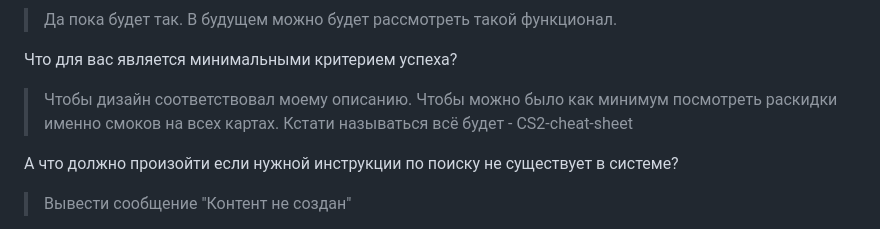
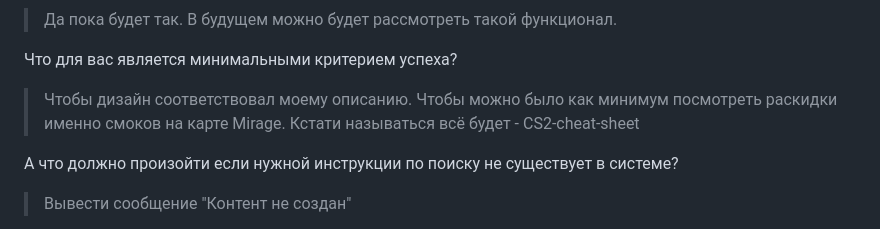
Before and after one commit to Abrikos1407Krecker228/CS2-cheat-sheet, a Markdown page: 03_Interview_Notes.md, the part around the change. Drawn GitHub-style.

```diff
--- a/03_Interview_Notes.md
+++ b/03_Interview_Notes.md
@@ -84,7 +84,7 @@
 
 Что для вас является минимальными критерием успеха?
 
-> Чтобы дизайн соответствовал моему описанию. Чтобы можно было как минимум посмотреть раскидки именно смоков на всех картах. Кстати называться всё будет - CS2-cheat-sheet
+> Чтобы дизайн соответствовал моему описанию. Чтобы можно было как минимум посмотреть раскидки именно смоков на карте Mirage. Кстати называться всё будет - CS2-cheat-sheet
 
 А что должно произойти если нужной инструкции по поиску не существует в системе?
 
```
